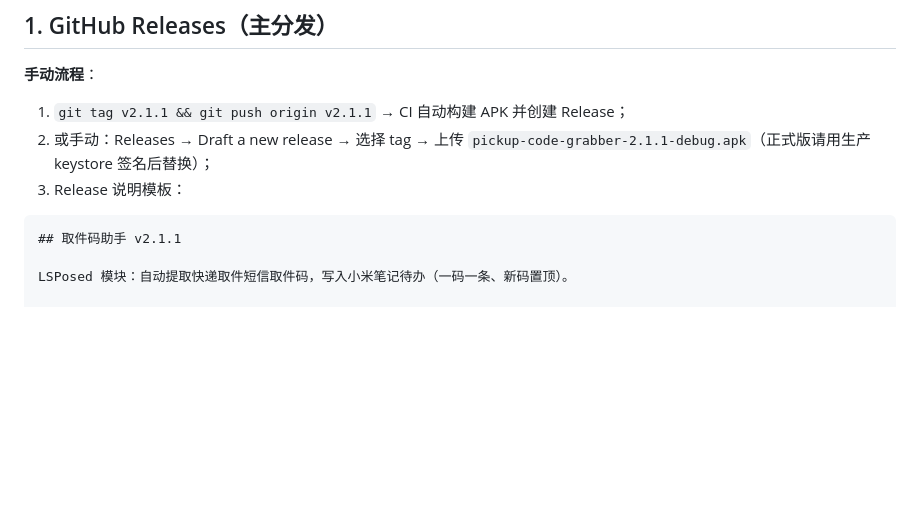
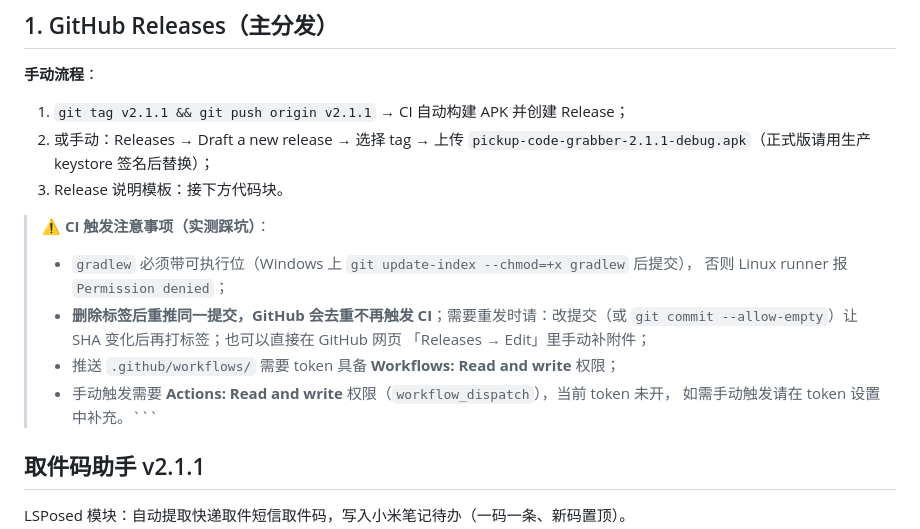
Before and after one commit to O-kai/Xiaomi-HyperOs-pickup-code-grabber, a Markdown page: docs/PUBLISHING.md, the part around the change. GitHub-like rendering; blank space fills up the shorter version.

Commit message:
docs: PUBLISHING 补充 CI 实测踩坑（gradlew 可执行位 / 标签去重 / token 权限矩阵）

````diff
--- a/docs/PUBLISHING.md
+++ b/docs/PUBLISHING.md
@@ -25,9 +25,17 @@
 **手动流程**：
 1. `git tag v2.1.1 && git push origin v2.1.1` → CI 自动构建 APK 并创建 Release；
 2. 或手动：Releases → Draft a new release → 选择 tag → 上传 `pickup-code-grabber-2.1.1-debug.apk`（正式版请用生产 keystore 签名后替换）；
-3. Release 说明模板：
+3. Release 说明模板：接下方代码块。
 
-```
+> ⚠️ **CI 触发注意事项（实测踩坑）**：
+> - `gradlew` 必须带可执行位（Windows 上 `git update-index --chmod=+x gradlew` 后提交），
+>   否则 Linux runner 报 `Permission denied`；
+> - **删除标签后重推同一提交，GitHub 会去重不再触发 CI**；需要重发时请：改提交（或
+>   `git commit --allow-empty`）让 SHA 变化后再打标签；也可以直接在 GitHub 网页
+>   「Releases → Edit」里手动补附件；
+> - 推送 `.github/workflows/` 需要 token 具备 **Workflows: Read and write** 权限；
+> - 手动触发需要 **Actions: Read and write** 权限（`workflow_dispatch`），当前 token 未开，
+>   如需手动触发请在 token 设置中补充。```
 ## 取件码助手 v2.1.1
 
 LSPosed 模块：自动提取快递取件短信取件码，写入小米笔记待办（一码一条、新码置顶）。
````
